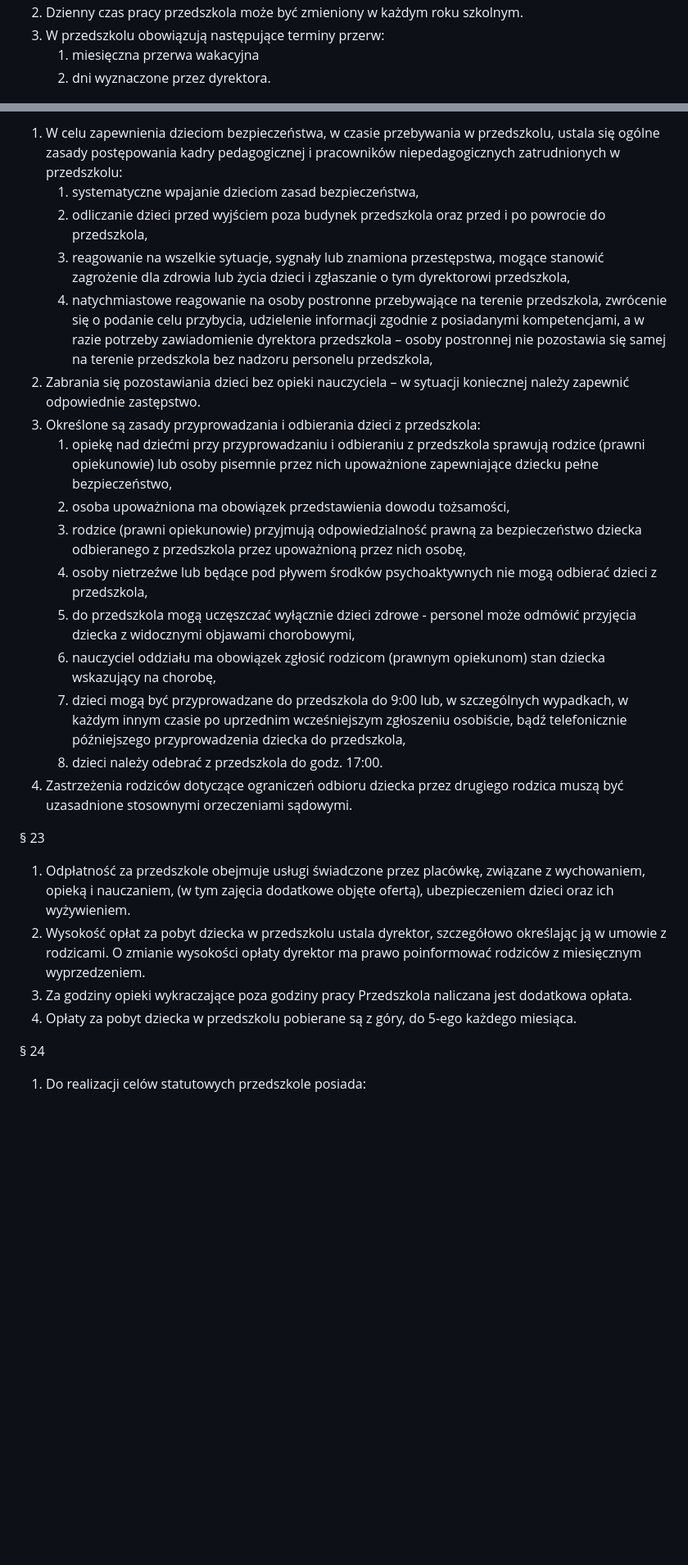
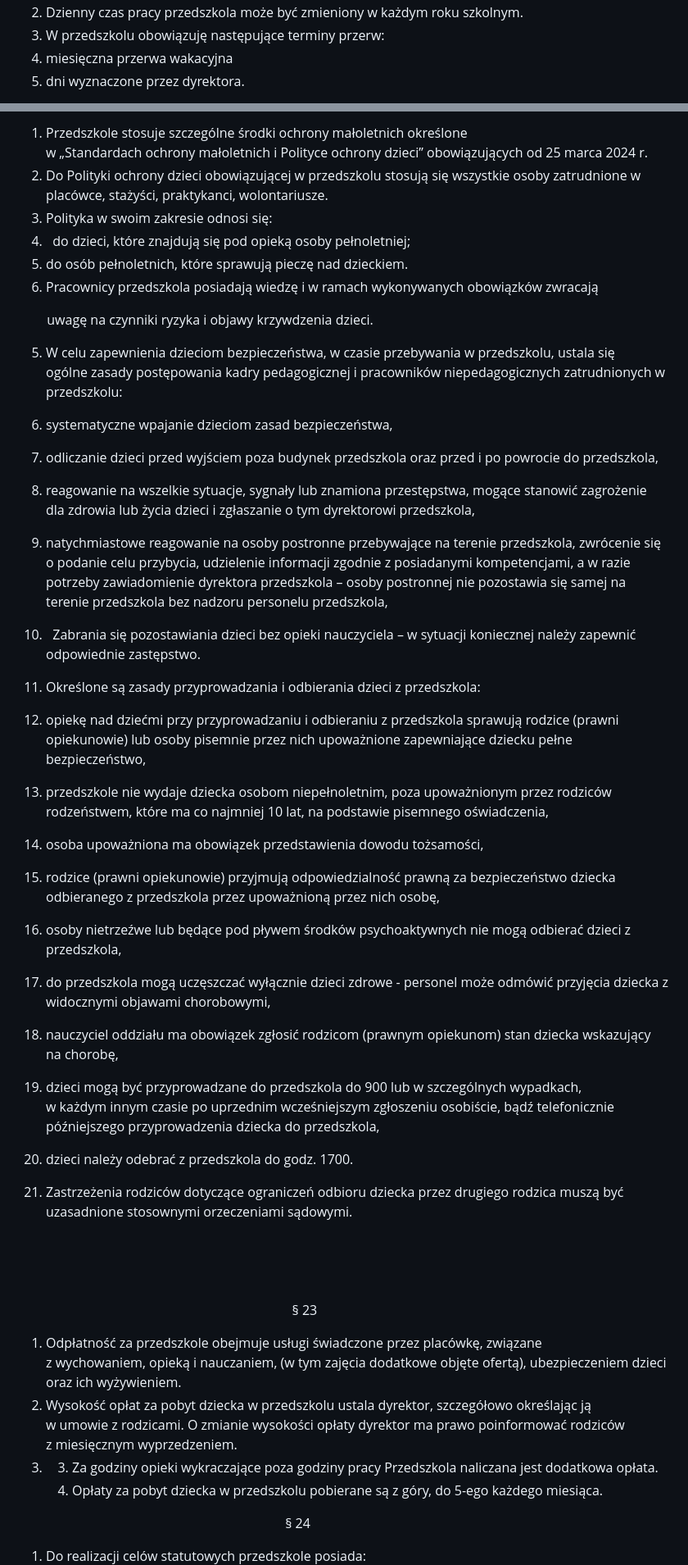
Before and after one commit to przytulanka/website, a Markdown page: content/statute/statute4.md, 2 parts joined by grey strips. Shown: that part at 82% size. Drawn GitHub-style; blank space fills up the shorter version.

Commit message:
Update pozycja statutu “statute4”

```diff
--- a/content/statute/statute4.md
+++ b/content/statute/statute4.md
@@ -24,5 +27,5 @@ color: violet
 2. Dzienny czas pracy przedszkola może być zmieniony w każdym roku szkolnym.
-3. W przedszkolu obowiązują następujące terminy przerw:
-   1. miesięczna przerwa wakacyjna
-   2. dni wyznaczone przez dyrektora.
+3. W przedszkolu obowiązuję następujące terminy przerw:
+4. miesięczna przerwa wakacyjna
+5. dni wyznaczone przez dyrektora.
 
@@ -92,28 +86,47 @@ Czas trwania zajęć dydaktyczno-wychowawczych z dziećmi, w tym również zaję
 
-1. W celu zapewnienia dzieciom bezpieczeństwa, w czasie przebywania w przedszkolu, ustala się ogólne zasady postępowania kadry pedagogicznej i pracowników niepedagogicznych zatrudnionych w przedszkolu:
-   1. systematyczne wpajanie dzieciom zasad bezpieczeństwa,
-   2. odliczanie dzieci przed wyjściem poza budynek przedszkola oraz przed i po powrocie do przedszkola,
-   3. reagowanie na wszelkie sytuacje, sygnały lub znamiona przestępstwa, mogące stanowić zagrożenie dla zdrowia lub życia dzieci i zgłaszanie o tym dyrektorowi przedszkola,
-   4. natychmiastowe reagowanie na osoby postronne przebywające na terenie przedszkola, zwrócenie się o podanie celu przybycia, udzielenie informacji zgodnie z posiadanymi kompetencjami, a w razie potrzeby zawiadomienie dyrektora przedszkola – osoby postronnej nie pozostawia się samej na terenie przedszkola bez nadzoru personelu przedszkola,
-2. Zabrania się pozostawiania dzieci bez opieki nauczyciela – w sytuacji koniecznej należy zapewnić odpowiednie zastępstwo.
-3. Określone są zasady przyprowadzania i odbierania dzieci z przedszkola:
-   1. opiekę nad dziećmi przy przyprowadzaniu i odbieraniu z przedszkola sprawują rodzice (prawni opiekunowie) lub osoby pisemnie przez nich upoważnione zapewniające dziecku pełne bezpieczeństwo,
-   2. osoba upoważniona ma obowiązek przedstawienia dowodu tożsamości,
-   3. rodzice (prawni opiekunowie) przyjmują odpowiedzialność prawną za bezpieczeństwo dziecka odbieranego z przedszkola przez upoważnioną przez nich osobę,
-   4. osoby nietrzeźwe lub będące pod pływem środków psychoaktywnych nie mogą odbierać dzieci z przedszkola,
-   5. do przedszkola mogą uczęszczać wyłącznie dzieci zdrowe - personel może odmówić przyjęcia dziecka z widocznymi objawami chorobowymi,
-   6. nauczyciel oddziału ma obowiązek zgłosić rodzicom (prawnym opiekunom) stan dziecka wskazujący na chorobę,
-   7. dzieci mogą być przyprowadzane do przedszkola do 9:00 lub, w szczególnych wypadkach, w każdym innym czasie po uprzednim wcześniejszym zgłoszeniu osobiście, bądź telefonicznie późniejszego przyprowadzenia dziecka do przedszkola,
-   8. dzieci należy odebrać z przedszkola do godz. 17:00.
-4. Zastrzeżenia rodziców dotyczące ograniczeń odbioru dziecka przez drugiego rodzica muszą być uzasadnione stosownymi orzeczeniami sądowymi.
+1. Przedszkole stosuje szczególne środki ochrony małoletnich określone\
+   w „Standardach ochrony małoletnich i Polityce ochrony dzieci” obowiązujących od 25 marca 2024 r.
+2. Do Polityki ochrony dzieci obowiązującej w przedszkolu stosują się wszystkie osoby zatrudnione w placówce, stażyści, praktykanci, wolontariusze.
+3. Polityka w swoim zakresie odnosi się:
+4.   do dzieci, które znajdują się pod opieką osoby pełnoletniej;
+5. do osób pełnoletnich, które sprawują pieczę nad dzieckiem.
+6. Pracownicy przedszkola posiadają wiedzę i w ramach wykonywanych obowiązków zwracają
 
-<span style="text-align: center; display: block;">§ 23</span>
+        uwagę na czynniki ryzyka i objawy krzywdzenia dzieci.
 
-1. Odpłatność za przedszkole obejmuje usługi świadczone przez placówkę, związane z wychowaniem, opieką i nauczaniem, (w tym zajęcia dodatkowe objęte ofertą), ubezpieczeniem dzieci oraz ich wyżywieniem.
-2. Wysokość opłat za pobyt dziecka w przedszkolu ustala dyrektor, szczegółowo określając ją w umowie z rodzicami. O zmianie wysokości opłaty dyrektor ma prawo poinformować rodziców z miesięcznym wyprzedzeniem.
-3. Za godziny opieki wykraczające poza godziny pracy Przedszkola naliczana jest dodatkowa opłata.
-4. Opłaty za pobyt dziecka w przedszkolu pobierane są z góry, do 5-ego każdego miesiąca.
+5. W celu zapewnienia dzieciom bezpieczeństwa, w czasie przebywania w przedszkolu, ustala się       ogólne zasady postępowania kadry pedagogicznej i pracowników niepedagogicznych zatrudnionych w przedszkolu:
+6. systematyczne wpajanie dzieciom zasad bezpieczeństwa,
+7. odliczanie dzieci przed wyjściem poza budynek przedszkola oraz przed i po powrocie do przedszkola,
+8. reagowanie na wszelkie sytuacje, sygnały lub znamiona przestępstwa, mogące stanowić zagrożenie dla zdrowia lub życia dzieci i zgłaszanie o tym dyrektorowi przedszkola,
+9. natychmiastowe reagowanie na osoby postronne przebywające na terenie przedszkola, zwrócenie się o podanie celu przybycia, udzielenie informacji zgodnie z posiadanymi kompetencjami, a w razie potrzeby zawiadomienie dyrektora przedszkola – osoby postronnej nie pozostawia się samej na terenie przedszkola bez nadzoru personelu przedszkola,
 
-<span style="text-align: center; display: block;">§ 24</span>
+6.   Zabrania się pozostawiania dzieci bez opieki nauczyciela – w sytuacji koniecznej należy zapewnić odpowiednie zastępstwo.
+
+7. Określone są zasady przyprowadzania i odbierania dzieci z przedszkola:
+8. opiekę nad dziećmi przy przyprowadzaniu i odbieraniu z przedszkola sprawują rodzice (prawni opiekunowie) lub osoby pisemnie przez nich upoważnione zapewniające dziecku pełne bezpieczeństwo,
+9. przedszkole nie wydaje dziecka osobom niepełnoletnim, poza upoważnionym przez rodziców rodzeństwem, które ma co najmniej 10 lat, na podstawie pisemnego oświadczenia,
+10. osoba upoważniona ma obowiązek przedstawienia dowodu tożsamości,
+11. rodzice (prawni opiekunowie) przyjmują odpowiedzialność prawną za bezpieczeństwo dziecka odbieranego z przedszkola przez upoważnioną przez nich osobę,
+12. osoby nietrzeźwe lub będące pod pływem środków psychoaktywnych nie mogą odbierać dzieci z przedszkola,
+13. do przedszkola mogą uczęszczać wyłącznie dzieci zdrowe - personel może odmówić przyjęcia dziecka z widocznymi objawami chorobowymi,
+14. nauczyciel oddziału ma obowiązek zgłosić rodzicom (prawnym opiekunom) stan dziecka wskazujący na chorobę,
+15. dzieci mogą być przyprowadzane do przedszkola do 900 lub w szczególnych wypadkach,\
+    w każdym innym czasie po uprzednim wcześniejszym zgłoszeniu osobiście, bądź telefonicznie późniejszego przyprowadzenia dziecka do przedszkola,
+16. dzieci należy odebrać z przedszkola do godz. 1700.
+17. Zastrzeżenia rodziców dotyczące ograniczeń odbioru dziecka przez drugiego rodzica muszą być uzasadnione stosownymi orzeczeniami sądowymi.
+
+
+
+
+
+                                                                                § 23
+
+1. Odpłatność za przedszkole obejmuje usługi świadczone przez placówkę, związane                                      z wychowaniem, opieką i nauczaniem, (w tym zajęcia dodatkowe objęte ofertą), ubezpieczeniem dzieci oraz ich wyżywieniem.
+2. Wysokość opłat za pobyt dziecka w przedszkolu ustala dyrektor, szczegółowo określając ją                      w umowie z rodzicami. O zmianie wysokości opłaty dyrektor ma prawo poinformować rodziców\
+   z miesięcznym wyprzedzeniem.
+3. 3. Za godziny opieki wykraczające poza godziny pracy Przedszkola naliczana jest dodatkowa opłata.
+   4. Opłaty za pobyt dziecka w przedszkolu pobierane są z góry, do 5-ego każdego miesiąca.
+
+                                                                              § 24
 
 1. Do realizacji celów statutowych przedszkole posiada:
```
Also changed, not shown: other parts of content/statute/statute4.md (+50 -55 lines).
